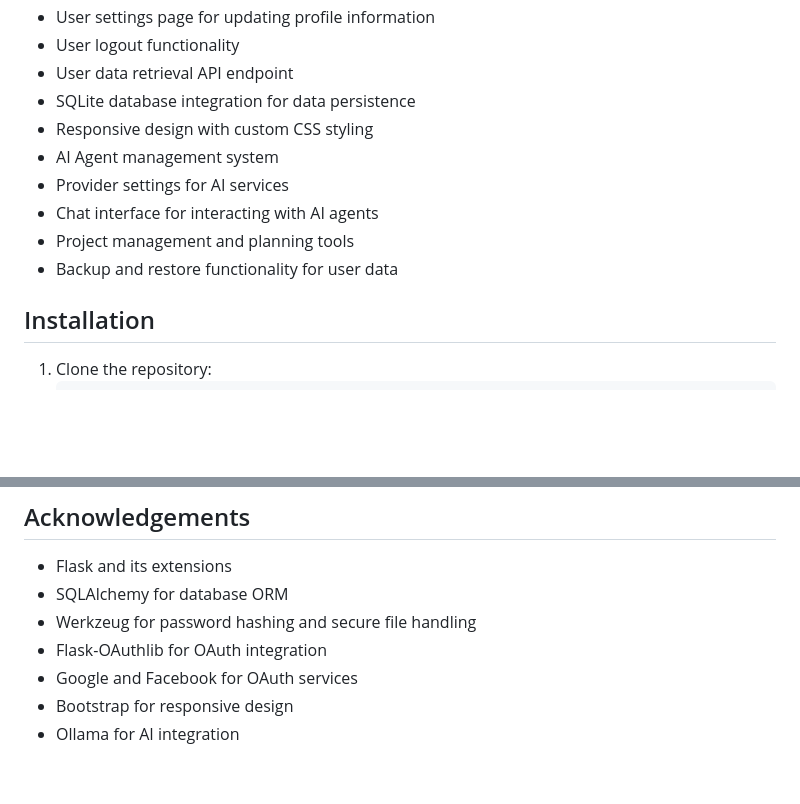
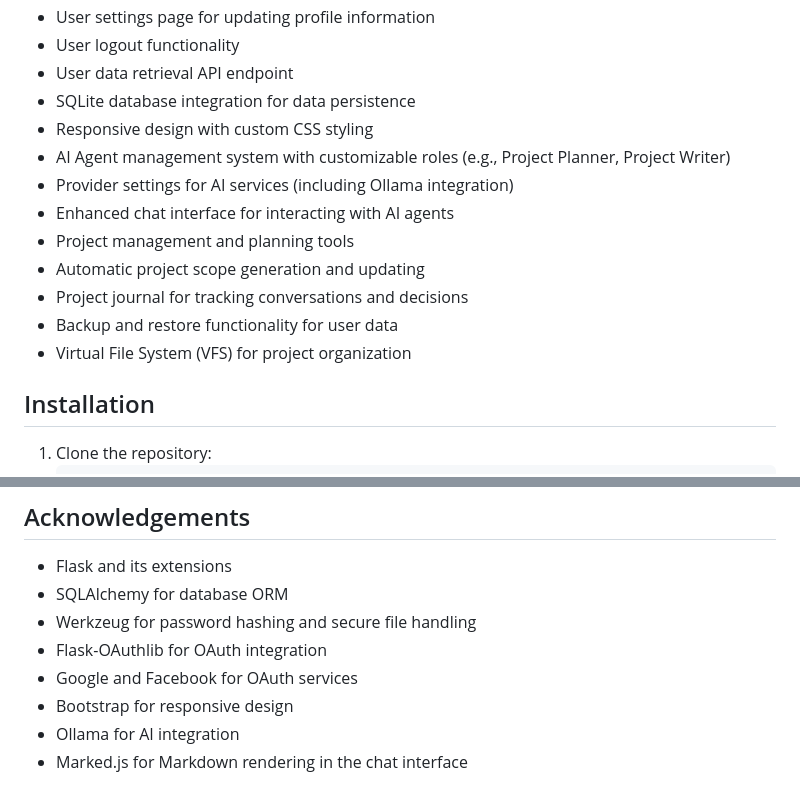
Before and after one commit to PadsterH2012/ac-project1, a Markdown page: README.md, 2 parts joined by grey strips. Drawn GitHub-style; blank space fills up the shorter version.

```diff
--- a/README.md
+++ b/README.md
@@ -13,11 +13,14 @@ AC-Project1 is a robust Flask-based web application called Idea Incubator. It pr
 - User data retrieval API endpoint
 - SQLite database integration for data persistence
 - Responsive design with custom CSS styling
-- AI Agent management system
-- Provider settings for AI services
-- Chat interface for interacting with AI agents
+- AI Agent management system with customizable roles (e.g., Project Planner, Project Writer)
+- Provider settings for AI services (including Ollama integration)
+- Enhanced chat interface for interacting with AI agents
 - Project management and planning tools
+- Automatic project scope generation and updating
+- Project journal for tracking conversations and decisions
 - Backup and restore functionality for user data
+- Virtual File System (VFS) for project organization
 
 ## Installation
 1. Clone the repository:
@@ -100,3 +113,4 @@ This project is open source and available under the [MIT License](LICENSE).
 - Google and Facebook for OAuth services
 - Bootstrap for responsive design
 - Ollama for AI integration
+- Marked.js for Markdown rendering in the chat interface
```
Also changed, not shown: other parts of README.md (+20 -10 lines).
